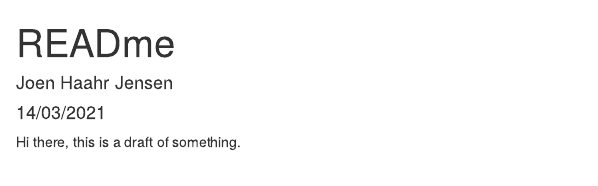
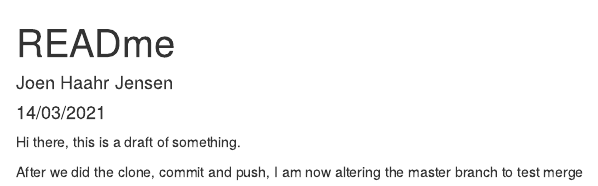
Before and after one commit to JoenHaahrJensen/murders, an R Markdown document (READme.Rmd): the page in a window 1100 px wide, from its top. Rendered offline with R 4.5, knitr and Pandoc, with nearby package versions.

Commit message:
Update READme.Rmd

```diff
--- a/READme.Rmd
+++ b/READme.Rmd
@@ -7,3 +7,5 @@ output: html_document
 
 Hi there,
 this is a draft of something.
+
+After we did the clone, commit and push, I am now altering the master branch to test merge
```
